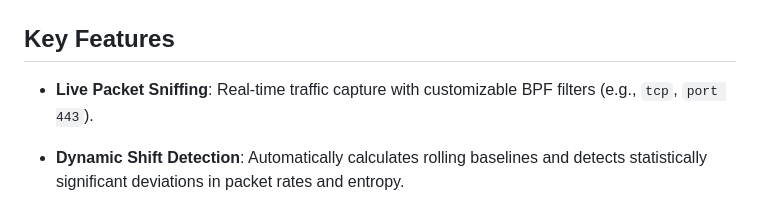
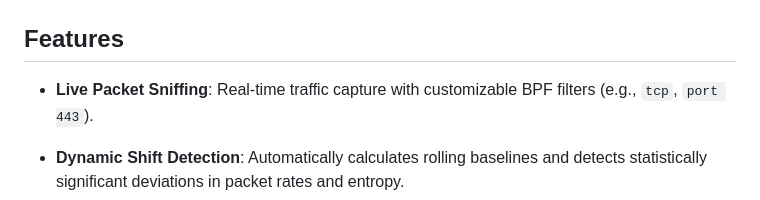
Before and after one commit to Sirem-code/shannon_entropy_analyzer, a Markdown page: README.md, the part around the change. Rendered like a GitHub page.

```diff
--- a/README.md
+++ b/README.md
@@ -9,7 +9,7 @@ The Shannon Entropy Analyzer monitors your network interfaces using `scapy` and
 
 ![image_alt](https://github.com/Sirem-code/shannon_entropy_analyzer/blob/2ef0f32fc9dcd9dc5d06a1268cb8595abafed50d/Screenshot%202026-04-29%20101045.png)
 
-## Key Features
+## Features
 - **Live Packet Sniffing**: Real-time traffic capture with customizable BPF filters (e.g., `tcp`, `port 443`).
 - **Dynamic Shift Detection**: Automatically calculates rolling baselines and detects statistically significant deviations in packet rates and entropy.
 - **Security Intelligence (DPI)**:
```
